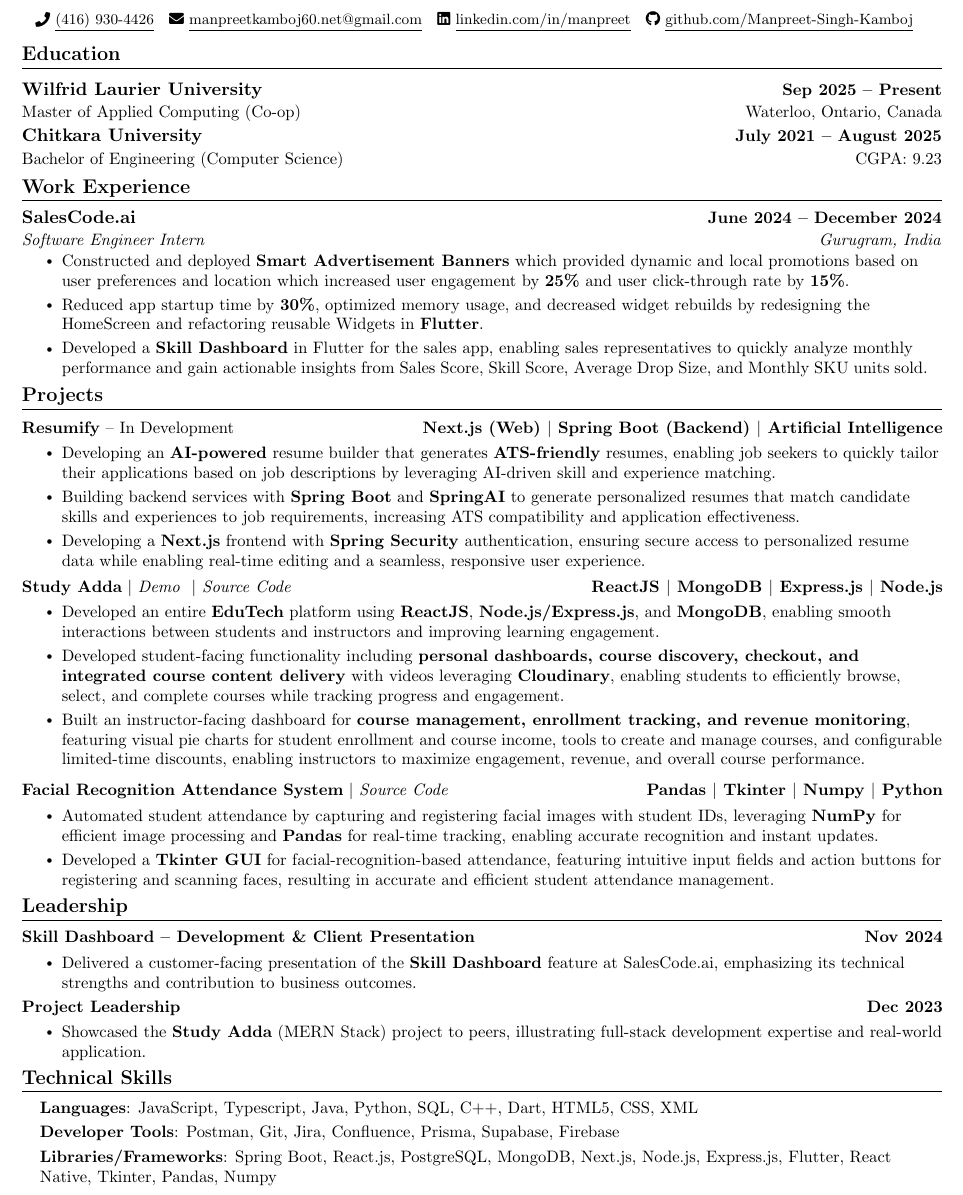
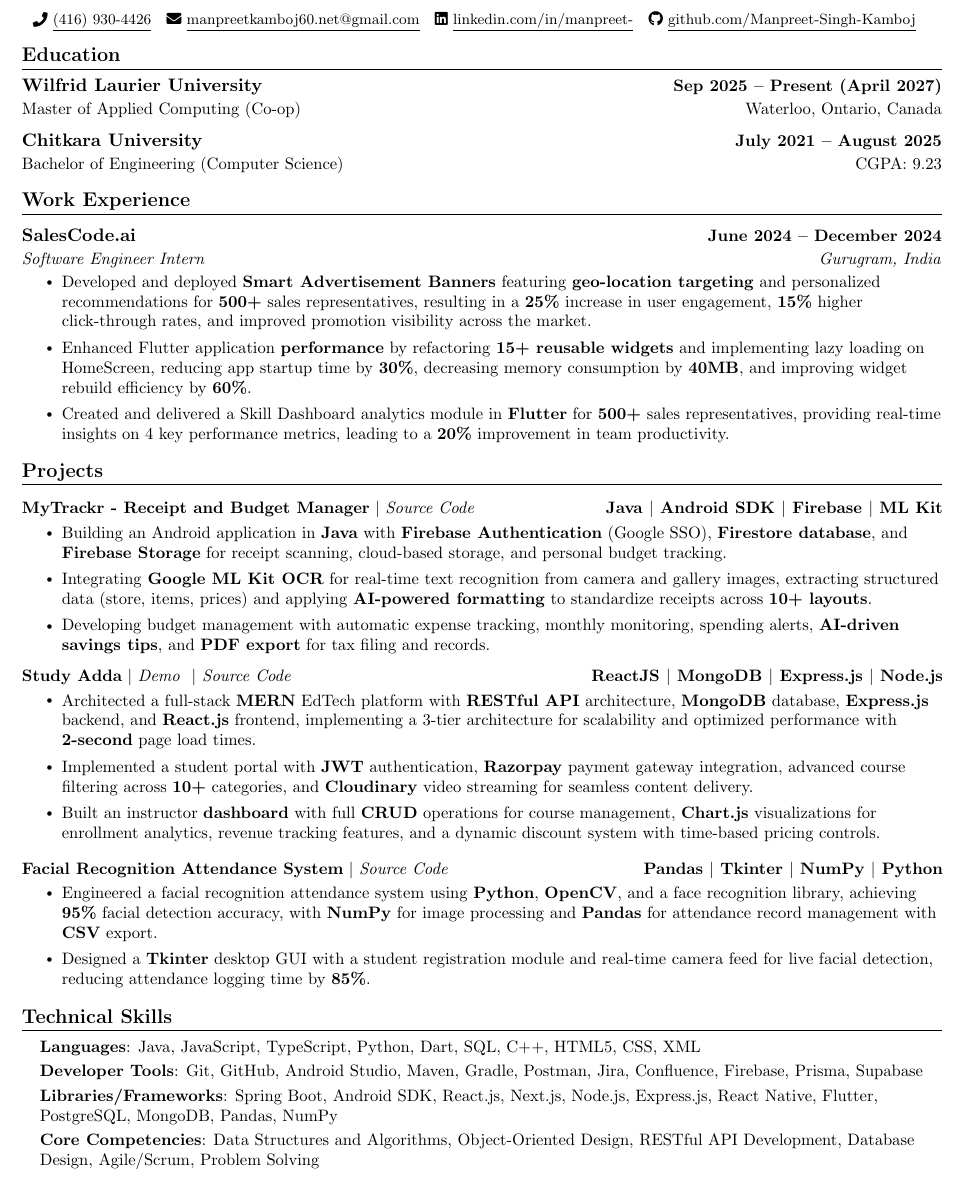
Before and after one commit to Manpreet-Singh-Kamboj/My-Resume-Template, a LaTeX CV (resume.tex): part of the page, cut so that both start at the same text. The pictures show the PDF file Manpreets_Resume.pdf that the author committed with the source.

Commit message:
update resume

```diff
--- a/resume.tex
+++ b/resume.tex
@@ -98,21 +98,21 @@
     {\Large \scshape Manpreet Singh} \\[2mm]
     \footnotesize \raisebox{-0.1\height}
     \faPhone\ \underline{(416) 930-4426} ~
-    {\faEnvelope\  \underline{manpreetkamboj60.net@gmail.com}} ~
-    {\faLinkedin\ \underline{\href{www.linkedin.com/in/manpreet-/}{linkedin.com/in/manpreet}}  ~
-    {\faGithub\ \underline{\href{https://github.com/Manpreet-Singh-Kamboj}{github.com/Manpreet-Singh-Kamboj}} ~
+    {\faEnvelope\  \underline{\href{mailto:manpreetkamboj60.net@gmail.com} {manpreetkamboj60.net@gmail.com}}} ~
+    {\faLinkedin\ \underline{\href{www.linkedin.com/in/manpreet-/}{linkedin.com/in/manpreet-}}}  ~
+    {\faGithub\ \underline{\href{https://github.com/Manpreet-Singh-Kamboj}{github.com/Manpreet-Singh-Kamboj}}} ~
     \vspace{-5pt}
 \end{center}
 
  %-----------EDUCATION-----------
-\section{Education} \\[1mm]
+\section{Education}
     \resumeSubHeadingListStart
     \resumeSubheading
-      {Wilfrid Laurier University}{Sep 2025 -- Present}
+      {Wilfrid Laurier University}{Sep 2025 -- Present (April 2027)}
       {{\normalfont Master of Applied Computing (Co-op)}}
   {{\normalfont Waterloo, Ontario, Canada}}
   \resumeSubHeadingListEnd
-    \vspace{-6pt}
+    \vspace{-10pt}
   \resumeSubHeadingListStart
     \resumeSubheading
       {Chitkara University}{July 2021 -- August 2025}
@@ -121,79 +121,61 @@
     \vspace{-9.5pt}
 %-----------Experience---------------
 \section{Work Experience}
+\vspace{3pt}
 \resumeSubHeadingListStart
   \resumeSubheading{SalesCode.ai}{June 2024 -- December 2024}{Software Engineer Intern}{Gurugram, India}
   \resumeItemListStart
-    \resumeItem{Constructed and deployed \textbf{Smart Advertisement Banners} which provided dynamic and local promotions based on user preferences and location which increased user engagement by \textbf{25\%} and user click-through rate by \textbf{15\%}.}
-    \resumeItem{Reduced app startup time by \textbf{30\%}, optimized memory usage, and decreased widget rebuilds by redesigning the HomeScreen and refactoring reusable Widgets in \textbf{Flutter}.}
-    \resumeItem{Developed a \textbf{Skill Dashboard} in Flutter for the sales app, enabling sales representatives to quickly analyze monthly performance and gain actionable insights from Sales Score, Skill Score, Average Drop Size, and Monthly SKU units sold.}
+    \resumeItem{Developed and deployed \textbf{Smart Advertisement Banners} featuring \textbf{geo-location targeting} and personalized recommendations for \textbf{500+} sales representatives, resulting in a \textbf{25\%} increase in user engagement, \textbf{15\%} higher click-through rates, and improved promotion visibility across the market.}
+    \resumeItem{Enhanced Flutter application \textbf{performance} by refactoring \textbf{15+ reusable widgets} and implementing lazy loading on HomeScreen, reducing app startup time by \textbf{30\%}, decreasing memory consumption by \textbf{40MB}, and improving widget rebuild efficiency by \textbf{60\%}.}
+    \resumeItem{Created and delivered a Skill Dashboard analytics module in \textbf{Flutter} for \textbf{500+} sales representatives, providing real-time insights on 4 key performance metrics, leading to a \textbf{20\%} improvement in team productivity.}
   \resumeItemListEnd
 \resumeSubHeadingListEnd
 \vspace{-15pt}
 
 %-----------PROJECTS-----------
 \section{Projects}
-    \vspace{-5pt}
+\vspace{-2pt}
     \resumeSubHeadingListStart
-    \resumeProjectHeading
-            {\textbf{Resumify} -- In Development}
- {\textbf{Next.js (Web)} $|$ \textbf{Spring Boot (Backend)} $|$ \textbf{Artificial Intelligence}}
-            \\[5mm]
-        \resumeItemListStart
-          \resumeItem{Developing an \textbf{AI-powered} resume builder that generates \textbf{ATS-friendly} resumes, enabling job seekers to quickly tailor their applications based on job descriptions by leveraging AI-driven skill and experience matching.}
-          \resumeItem{Building backend services with \textbf{Spring Boot} and \textbf{SpringAI} to generate personalized resumes that match candidate skills and experiences to job requirements, increasing ATS compatibility and application effectiveness.}
-          \resumeItem{Developing a \textbf{Next.js} frontend with \textbf{Spring Security} authentication, ensuring secure access to personalized resume data while enabling real-time editing and a seamless, responsive user experience.}
+\resumeProjectHeading
+{\textbf{MyTrackr - Receipt and Budget Manager} $|$ \emph{\href{https://github.com/Manpreet-Singh-Kamboj/my-trackr}{Source Code}}}{Java $|$ Android SDK $|$ Firebase $|$ ML Kit}
+\\[5mm]
+\resumeItemListStart
+    \resumeItem{Building an Android application in \textbf{Java} with \textbf{Firebase Authentication} (Google SSO), \textbf{Firestore database}, and \textbf{Firebase Storage} for receipt scanning, cloud-based storage, and personal budget tracking.}
+    \resumeItem{Integrating \textbf{Google ML Kit OCR} for real-time text recognition from camera and gallery images, extracting structured data (store, items, prices) and applying \textbf{AI-powered formatting} to standardize receipts across \textbf{10+ layouts}.}
+    \resumeItem{Developing budget management with automatic expense tracking, monthly monitoring, spending alerts, \textbf{AI-driven savings tips}, and \textbf{PDF export} for tax filing and records.}
 \resumeItemListEnd
  \vspace{-20pt}
  \resumeProjectHeading
             {\textbf{{Study Adda}} $|$ \emph{\href{https://study-adda-edtech.vercel.app/}{Demo} { $|$ }\href{https://github.com/Manpreet3033/StudyAdda_LMS}{Source Code}}}{ReactJS $|$ MongoDB $|$ Express.js $|$ Node.js}
             \\[5mm]
           \resumeItemListStart
-            \resumeItem{Developed an entire \textbf{EduTech} platform using \textbf{ReactJS}, \textbf{Node.js/Express.js}, and \textbf{MongoDB}, enabling smooth interactions between students and instructors and improving learning engagement.}
-            \resumeItem{Developed student-facing functionality including \textbf{personal dashboards, course discovery, checkout, and integrated course content delivery} with videos leveraging \textbf{Cloudinary}, enabling students to efficiently browse, select, and complete courses while tracking progress and engagement.}
-            \resumeItem{Built an instructor-facing dashboard for \textbf{course management, enrollment tracking, and revenue monitoring}, featuring visual pie charts for student enrollment and course income, tools to create and manage courses, and configurable limited-time discounts, enabling instructors to maximize engagement, revenue, and overall course performance.}
+            \resumeItem{Architected a full-stack \textbf{MERN} EdTech platform with \textbf{RESTful API} architecture, \textbf{MongoDB} database, \textbf{Express.js} backend, and \textbf{React.js} frontend, implementing a 3-tier architecture for scalability and optimized performance with \textbf{2-second} page load times.}
+            \resumeItem{Implemented a student portal with \textbf{JWT} authentication, \textbf{Razorpay} payment gateway integration, advanced course filtering across \textbf{10+} categories, and \textbf{Cloudinary} video streaming for seamless content delivery.}
+            \resumeItem{Built an instructor \textbf{dashboard} with full \textbf{CRUD} operations for course management, \textbf{Chart.js} visualizations for enrollment analytics, revenue tracking features, and a dynamic discount system with time-based pricing controls.}
           \resumeItemListEnd
  \vspace{-17pt}
  \resumeProjectHeading
-{\textbf{{Facial Recognition Attendance System}} $|$ \emph{\href{https://github.com/Manpreet3033/Facial_Attendance_System}{Source Code}}}{Pandas $|$ Tkinter $|$ Numpy $|$ Python}
+{\textbf{{Facial Recognition Attendance System}} $|$ \emph{\href{https://github.com/Manpreet3033/Facial_Attendance_System}{Source Code}}}{Pandas $|$ Tkinter $|$ NumPy $|$ Python}
 \\[5mm]
 \resumeItemListStart
-    \resumeItem{Automated student attendance by capturing and registering facial images with student IDs, leveraging \textbf{NumPy} for efficient image processing and \textbf{Pandas} for real-time tracking, enabling accurate recognition and instant updates.}
-    \resumeItem{Developed a \textbf{Tkinter GUI} for facial-recognition-based attendance, featuring intuitive input fields and action buttons for registering and scanning faces, resulting in accurate and efficient student attendance management.}
+    \resumeItem{Engineered a facial recognition attendance system using \textbf{Python}, \textbf{OpenCV}, and a face recognition library, achieving \textbf{95\%} facial detection accuracy, with \textbf{NumPy} for image processing and \textbf{Pandas} for attendance record management with \textbf{CSV} export.}
+    \resumeItem{Designed a \textbf{Tkinter} desktop GUI with a student registration module and real-time camera feed for live facial detection, reducing attendance logging time by \textbf{85\%}.}
 \resumeItemListEnd
 
 \resumeSubHeadingListEnd
 \vspace{-17.5pt}
-%-----------LEADERSHIP-----------
-\section{Leadership}
-    \vspace{-6pt}
-    \resumeSubHeadingListStart
-          \resumeProjectHeading
-            {\textbf{{Skill Dashboard – Development \& Client Presentation}}}{Nov 2024}
-            \\[5mm]
-          \resumeItemListStart
-            \resumeItem{Delivered a customer-facing presentation of the \textbf{Skill Dashboard} feature at SalesCode.ai, emphasizing its technical strengths and contribution to business outcomes.}
-          \resumeItemListEnd
-          \resumeSubHeadingListEnd
-    \vspace{-28.5pt}
-    \resumeSubHeadingListStart
-          \resumeProjectHeading
-            {\textbf{{Project Leadership}}}{Dec 2023}
-            \\[5mm]
-          \resumeItemListStart
-            \resumeItem {Showcased the \textbf{Study Adda} (MERN Stack) project to peers, illustrating full-stack development expertise and real-world application.}
-          \resumeItemListEnd
-          \resumeSubHeadingListEnd
- \vspace{-18pt}
+
+
   %-----------PROGRAMMING SKILLS-----------
 \section{Technical Skills}
  \begin{itemize}[leftmargin=0.15in, label={}]
     \small{\item{
-     \textbf{Languages}{: JavaScript, Typescript, Java, Python, SQL, C++, Dart, HTML5, CSS, XML} \\[1mm]
-     \textbf{Developer Tools}{: Postman, Git, Jira, Confluence, Prisma, Supabase, Firebase} \\[1mm]
-     \textbf{Libraries/Frameworks}{: Spring Boot, React.js, PostgreSQL, MongoDB, Next.js, Node.js, Express.js, Flutter, React Native, Tkinter, Pandas, Numpy} \\ [1mm]
+     \textbf{Languages}{: Java, JavaScript, TypeScript, Python, Dart, SQL, C++, HTML5, CSS, XML} \\[1mm]
+     \textbf{Developer Tools}{: Git, GitHub, Android Studio, Maven, Gradle, Postman, Jira, Confluence, Firebase, Prisma, Supabase} \\[1mm]
+     \textbf{Libraries/Frameworks}{: Spring Boot, Android SDK, React.js, Next.js, Node.js, Express.js, React Native, Flutter, PostgreSQL, MongoDB, Pandas, NumPy} \\[1mm]
+     \textbf{Core Competencies}{: Data Structures and Algorithms, Object-Oriented Design, RESTful API Development, Database Design, Agile/Scrum, Problem Solving} \\[1mm]
     }}
- \end{itemize}
+\end{itemize}
  \vspace{-16pt}
  \vspace{3pt}
 \vspace{10pt}
```
Also changed, not shown: Manpreets_Resume.pdf.
